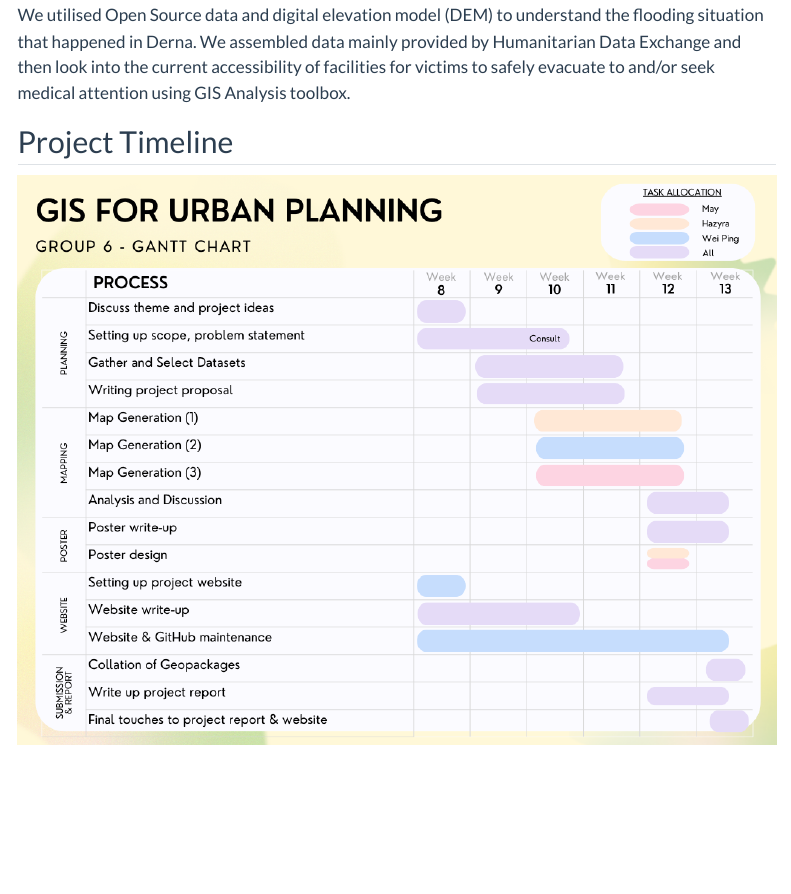
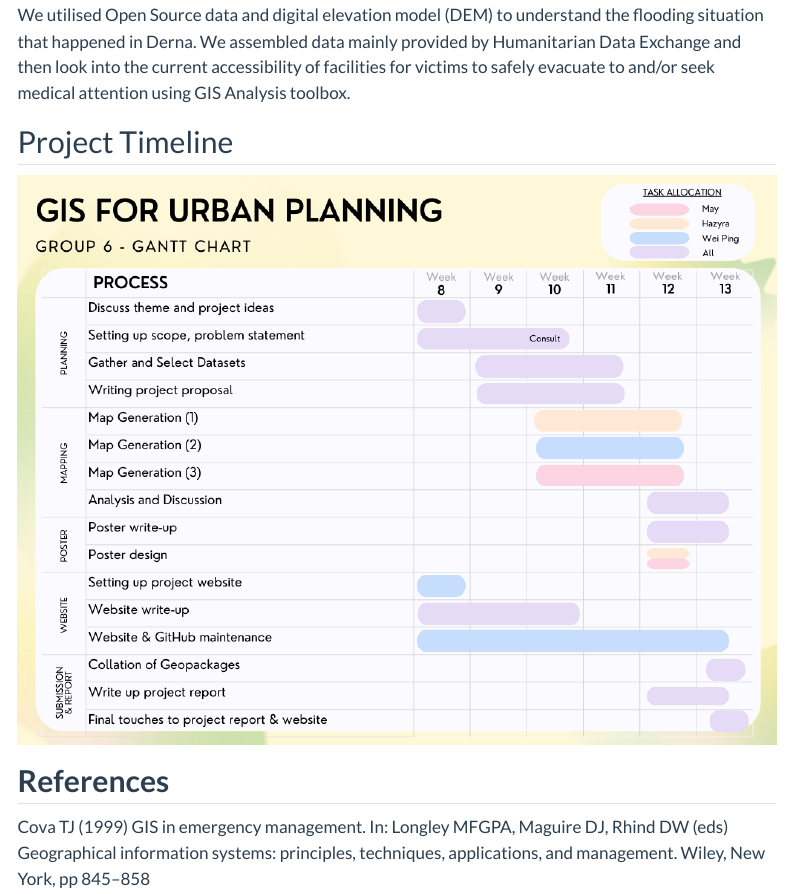
Before and after one commit to tanweiping/gisproject_grp6, a Quarto document (overview.qmd): the page in a window 1100 px wide, from 1760 px down. Rendered offline with R 4.5, knitr and Pandoc in place of Quarto, with nearby package versions; menus at the side of the page are left out.

```diff
--- a/_quarto.yml
+++ b/_quarto.yml
@@ -13,7 +13,7 @@
         text: Methodology
       - href: analysis.html
         text: Results & Analysis
-      - href: lesson.html
+      - href: lesson_learnt.html
         text: Lesson Learnt
 
     right:
--- a/overview.qmd
+++ b/overview.qmd
@@ -63,3 +63,7 @@
 ## Project Timeline
 
 ![](Images/GIS Project Gantt Chart.png){fig-align="center"}
+
+## **References**
+
+Cova TJ (1999) GIS in emergency management. In: Longley MFGPA, Maguire DJ, Rhind DW (eds) Geographical information systems: principles, techniques, applications, and management. Wiley, New York, pp 845--858
```
